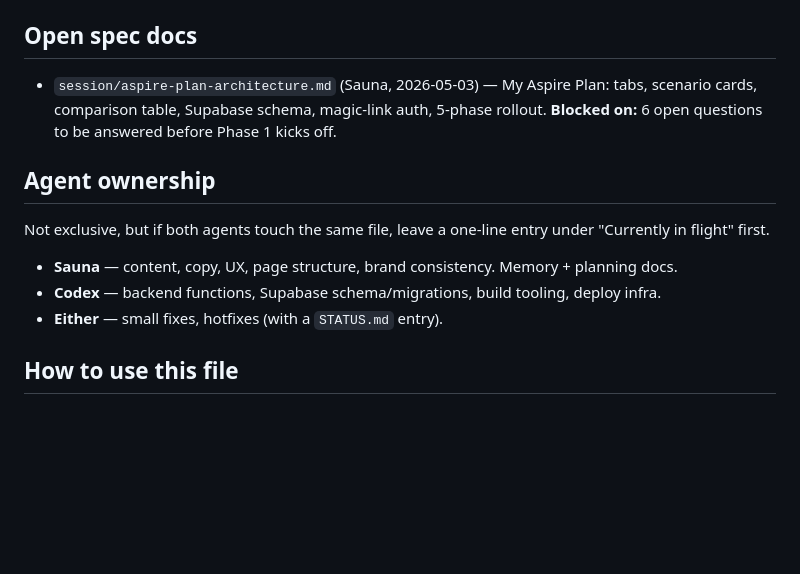
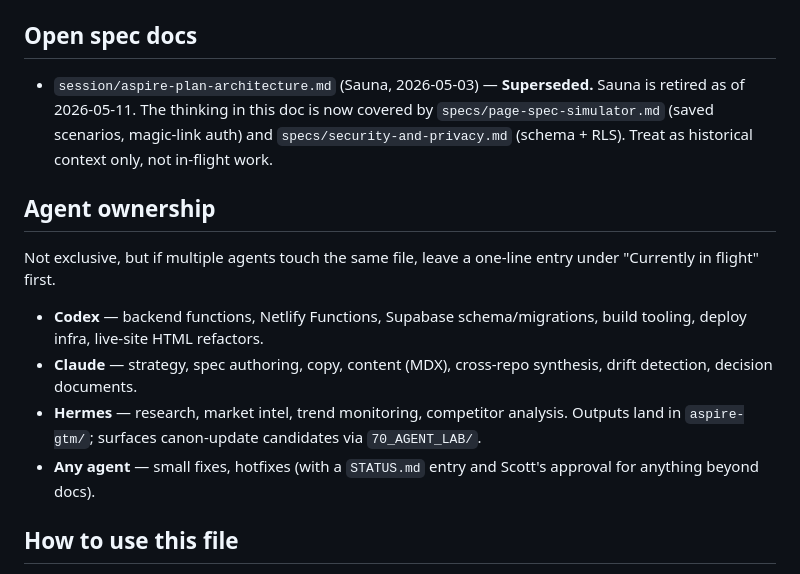
Before and after one commit to skrauss11/aspire, a Markdown page: STATUS.md, the part around the change. GitHub-like rendering; blank space fills up the shorter version.

Commit message:
STATUS.md: retire Sauna references, update agent roster to current three-agent setup
- Marks session/aspire-plan-architecture.md as superseded (Sauna retired
  2026-05-11; thinking now covered by specs/page-spec-simulator.md and
  specs/security-and-privacy.md)
- Replaces Sauna agent-ownership row with current three-agent roster:
  Codex (backend/infra), Claude (strategy/specs/content), Hermes (research)
- Updates "both agents" wording to "multiple agents"

Co-Authored-By: Claude Opus 4.7 <noreply@anthropic.com>

```diff
--- a/STATUS.md
+++ b/STATUS.md
@@ -28,15 +28,16 @@ _Last updated: 2026-05-13 ET_
 
 ## Open spec docs
 
-- `session/aspire-plan-architecture.md` (Sauna, 2026-05-03) — My Aspire Plan: tabs, scenario cards, comparison table, Supabase schema, magic-link auth, 5-phase rollout. **Blocked on:** 6 open questions to be answered before Phase 1 kicks off.
+- `session/aspire-plan-architecture.md` (Sauna, 2026-05-03) — **Superseded.** Sauna is retired as of 2026-05-11. The thinking in this doc is now covered by `specs/page-spec-simulator.md` (saved scenarios, magic-link auth) and `specs/security-and-privacy.md` (schema + RLS). Treat as historical context only, not in-flight work.
 
 ## Agent ownership
 
-Not exclusive, but if both agents touch the same file, leave a one-line entry under "Currently in flight" first.
+Not exclusive, but if multiple agents touch the same file, leave a one-line entry under "Currently in flight" first.
 
-- **Sauna** — content, copy, UX, page structure, brand consistency. Memory + planning docs.
-- **Codex** — backend functions, Supabase schema/migrations, build tooling, deploy infra.
-- **Either** — small fixes, hotfixes (with a `STATUS.md` entry).
+- **Codex** — backend functions, Netlify Functions, Supabase schema/migrations, build tooling, deploy infra, live-site HTML refactors.
+- **Claude** — strategy, spec authoring, copy, content (MDX), cross-repo synthesis, drift detection, decision documents.
+- **Hermes** — research, market intel, trend monitoring, competitor analysis. Outputs land in `aspire-gtm/`; surfaces canon-update candidates via `70_AGENT_LAB/`.
+- **Any agent** — small fixes, hotfixes (with a `STATUS.md` entry and Scott's approval for anything beyond docs).
 
 ## How to use this file
 
```
